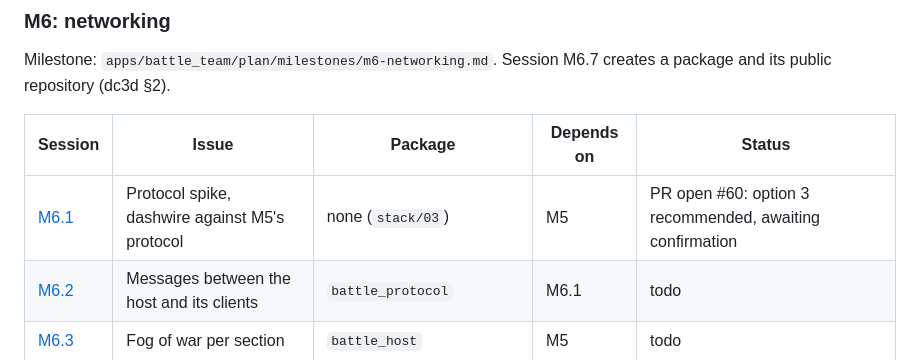
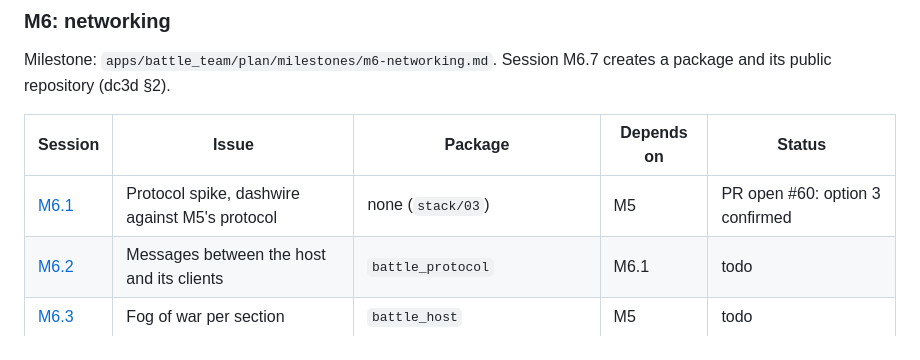
Before and after one commit to hawkbee1/hawkbee, a Markdown page: docs/battle_team/README.md, the part around the change. GitHub-like rendering.

Commit message:
docs(battle_team): M6.1 option 3 confirmed, Wasm runs; bump battle_team

```diff
--- a/docs/battle_team/README.md
+++ b/docs/battle_team/README.md
@@ -85,7 +85,7 @@ Milestone: `apps/battle_team/plan/milestones/m6-networking.md`. Session M6.7 cre
 
 | Session | Issue | Package | Depends on | Status |
 |---|---|---|---|---|
-| [M6.1](sessions/m6-01-protocol-spike.md) | Protocol spike, dashwire against M5's protocol | none (`stack/03`) | M5 | PR open #60: option 3 recommended, awaiting confirmation |
+| [M6.1](sessions/m6-01-protocol-spike.md) | Protocol spike, dashwire against M5's protocol | none (`stack/03`) | M5 | PR open #60: option 3 confirmed |
 | [M6.2](sessions/m6-02-messages.md) | Messages between the host and its clients | `battle_protocol` | M6.1 | todo |
 | [M6.3](sessions/m6-03-fog-of-war.md) | Fog of war per section | `battle_host` | M5 | todo |
 | [M6.4](sessions/m6-04-update-stream.md) | The update stream of a section | `battle_host` | M6.2, M6.3 | todo |
```
Also changed, not shown: 1 other file.
